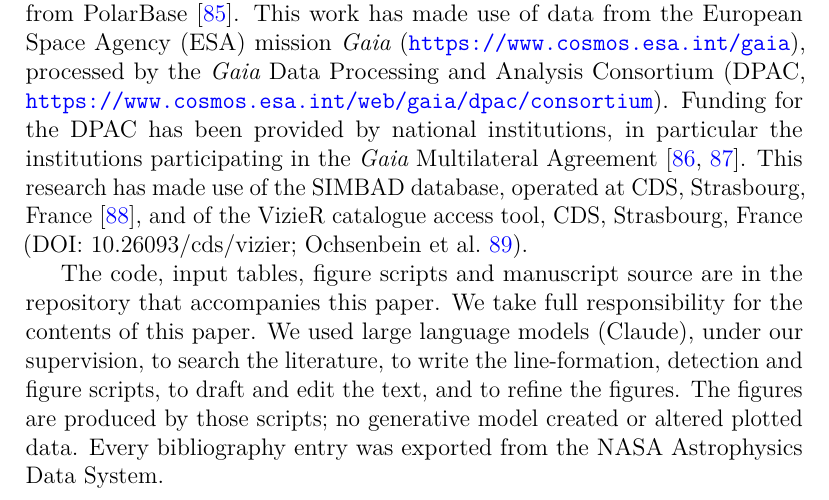
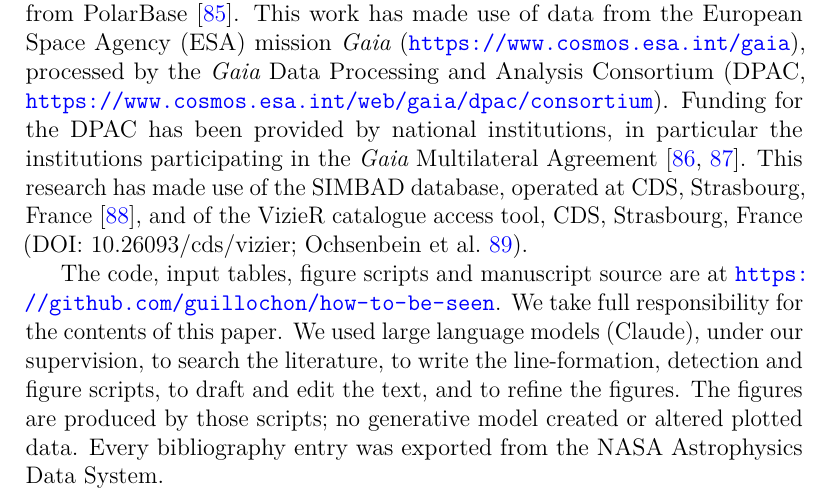
Before and after one commit to guillochon/how-to-be-seen, a LaTeX paper (paper/main.tex): part of page 38 of 54, cut so that both start at the same text. Compiled offline with pdfLaTeX.

Commit message:
Update paper snapshot (9e0e8ee)

```diff
--- a/paper/main.tex
+++ b/paper/main.tex
@@ -476,7 +476,7 @@ We thank R.~L.~Kurucz for making the ATLAS9 model atmospheres, the atomic line l
 
 This research is based on observations made with the NASA/ESA Hubble Space Telescope obtained from the Space Telescope Science Institute, which is operated by the Association of Universities for Research in Astronomy, Inc., under NASA contract NAS5--26555, associated with programs 1064, 1182, 2461, 2800, 3125, 3207, 3372, 3479, 3496, 3961, 4510, 4766, 4808, 5598, 5693, 5855, 5860, 5862, 5869, 6087, 6213, 6245, 6275, 6534, 7348, 7402, 8197, 8770, 9048, 9146, 9455, 9491, 9804, 9848, 9900, 9974, 12023, 12981, 13346, 14161, 14672, 14767, 15139, 15179, 16086, 17184, 18104; on observations made with the International Ultraviolet Explorer, obtained from the MAST data archive at the Space Telescope Science Institute; on data obtained from the ESO Science Archive Facility with DOIs \url{https://doi.org/10.18727/archive/33}, \url{https://doi.org/10.18727/archive/50}, \url{https://doi.org/10.18727/archive/21}, \url{https://doi.org/10.18727/archive/24}, \url{https://doi.org/10.18727/archive/25}; on observations obtained at the Canada-France-Hawai{\textquoteleft}i Telescope (CFHT), which is operated by the National Research Council of Canada, the Institut National des Sciences de l'Univers of the Centre National de la Recherche Scientifique of France, and the University of Hawai{\textquoteleft}i; on spectral data retrieved from the ELODIE archive at Observatoire de Haute-Provence (OHP) \citep{Moultaka2004}; and on data retrieved from the SOPHIE archive at OHP, available at \url{http://atlas.obs-hp.fr/sophie}. CFHT is located on Maunakea on Hawai{\textquoteleft}i Island, a mountain of considerable cultural, natural, and ecological significance. Maunakea is a sacred site to Native Hawaiians, also known as K\={a}naka {\textquoteleft}\={O}iwi. Quality observations are made possible by relentless effort of the entire staff at Canada-France-Hawai{\textquoteleft}i Telescope. This research used the facilities of the Canadian Astronomy Data Centre operated by the National Research Council of Canada with the support of the Canadian Space Agency. The ESPaDOnS and Narval spectra were reduced with Libre-ESpRIT \citep{Donati1997}, and some were obtained from PolarBase \citep{Petit2014}. This work has made use of data from the European Space Agency (ESA) mission {\it Gaia} (\url{https://www.cosmos.esa.int/gaia}), processed by the {\it Gaia} Data Processing and Analysis Consortium (DPAC, \url{https://www.cosmos.esa.int/web/gaia/dpac/consortium}). Funding for the DPAC has been provided by national institutions, in particular the institutions participating in the {\it Gaia} Multilateral Agreement \citep{GaiaCollaboration2016, GaiaCollaboration2023}. This research has made use of the SIMBAD database, operated at CDS, Strasbourg, France \citep{Wenger2000}, and of the VizieR catalogue access tool, CDS, Strasbourg, France (DOI: 10.26093/cds/vizier; \citealt{Ochsenbein2000}).
 
-The code, input tables, figure scripts and manuscript source are in the repository that accompanies this paper. We take full responsibility for the contents of this paper. We used large language models (Claude), under our supervision, to search the literature, to write the line-formation, detection and figure scripts, to draft and edit the text, and to refine the figures. The figures are produced by those scripts; no generative model created or altered plotted data. Every bibliography entry was exported from the NASA Astrophysics Data System.
+The code, input tables, figure scripts and manuscript source are at \url{https://github.com/guillochon/how-to-be-seen}. We take full responsibility for the contents of this paper. We used large language models (Claude), under our supervision, to search the literature, to write the line-formation, detection and figure scripts, to draft and edit the text, and to refine the figures. The figures are produced by those scripts; no generative model created or altered plotted data. Every bibliography entry was exported from the NASA Astrophysics Data System.
 \end{acknowledgments}
 
 \appendix
```
Also changed, not shown: paper/main.tex (2 more changed lines).
